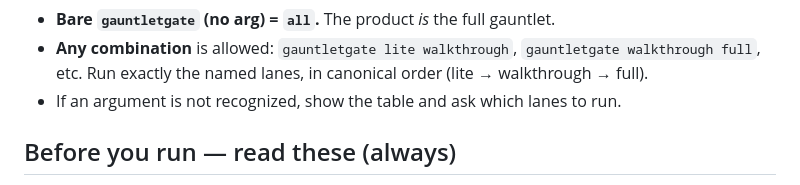
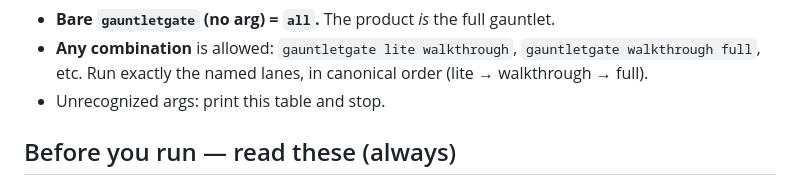
Before and after one commit to scottconverse/GauntletGate, a Markdown page: skill/gauntletgate/SKILL.md, the part around the change. Drawn GitHub-style.

```diff
--- a/skill/gauntletgate/SKILL.md
+++ b/skill/gauntletgate/SKILL.md
@@ -27,7 +27,7 @@ space-separated subset of:
 
 - **Bare `gauntletgate` (no arg) = `all`.** The product *is* the full gauntlet.
 - **Any combination** is allowed: `gauntletgate lite walkthrough`, `gauntletgate walkthrough full`, etc. Run exactly the named lanes, in canonical order (lite → walkthrough → full).
-- If an argument is not recognized, show the table and ask which lanes to run.
+- Unrecognized args: print this table and stop.
 
 ## Before you run — read these (always)
 
```
